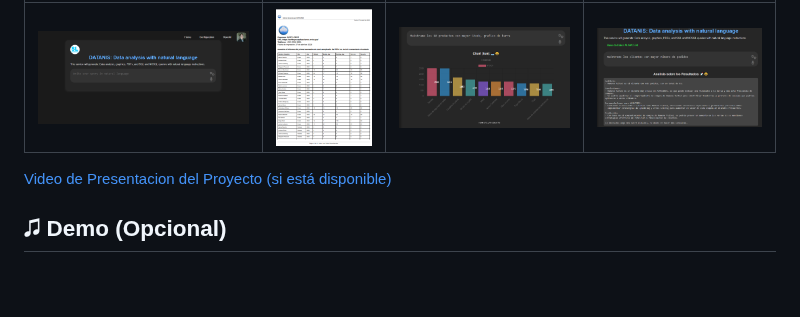
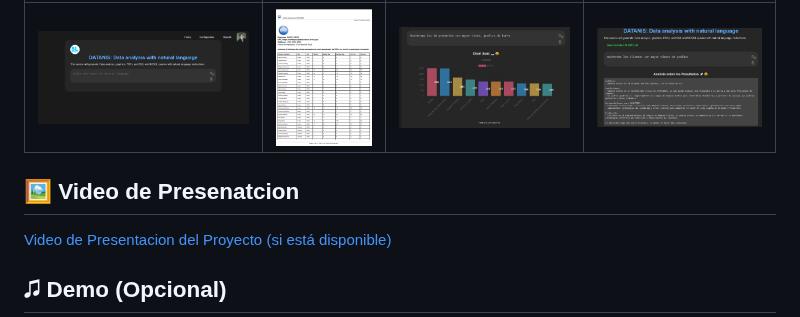
Before and after one commit to julopnica/Agente-Conversacional-para-Consultas-de-Bases-de-Datos-Empresariales, a Markdown page: README.md, the part around the change. Rendered like a GitHub page; blank space fills up the shorter version.

```diff
--- a/README.md
+++ b/README.md
@@ -86,7 +86,7 @@ Dependencias principales instaladas:
 | Pantalla Principal | Informe del Agente | Genera Graficos | Análisis de datos |
 |:------------------:|:-------------------------:|:--------------------:|:-----------------:|
 | ![Pantalla Principal](Pantalla_Principal.png) | ![Funcionalidad de Búsqueda](informe.png) | ![Resultados Generados](grafico.png) | ![Reporte Exportado](analisis.png) |
-
+## 🖼️ Video de Presenatcion
 [Video de Presentacion del Proyecto (si está disponible)](https://www.youtube.com/watch?v=Jy_EqMabO_A)
 
 
```
